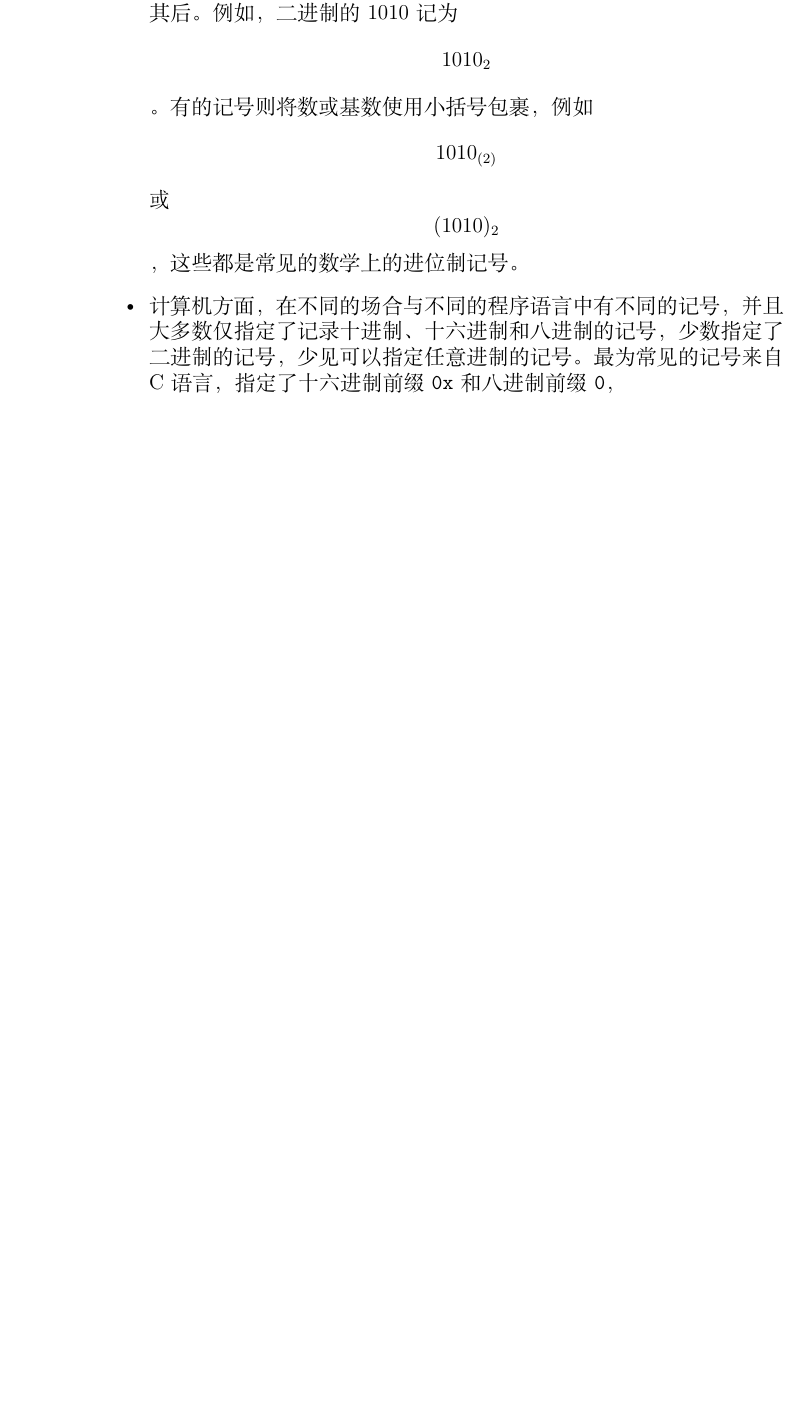
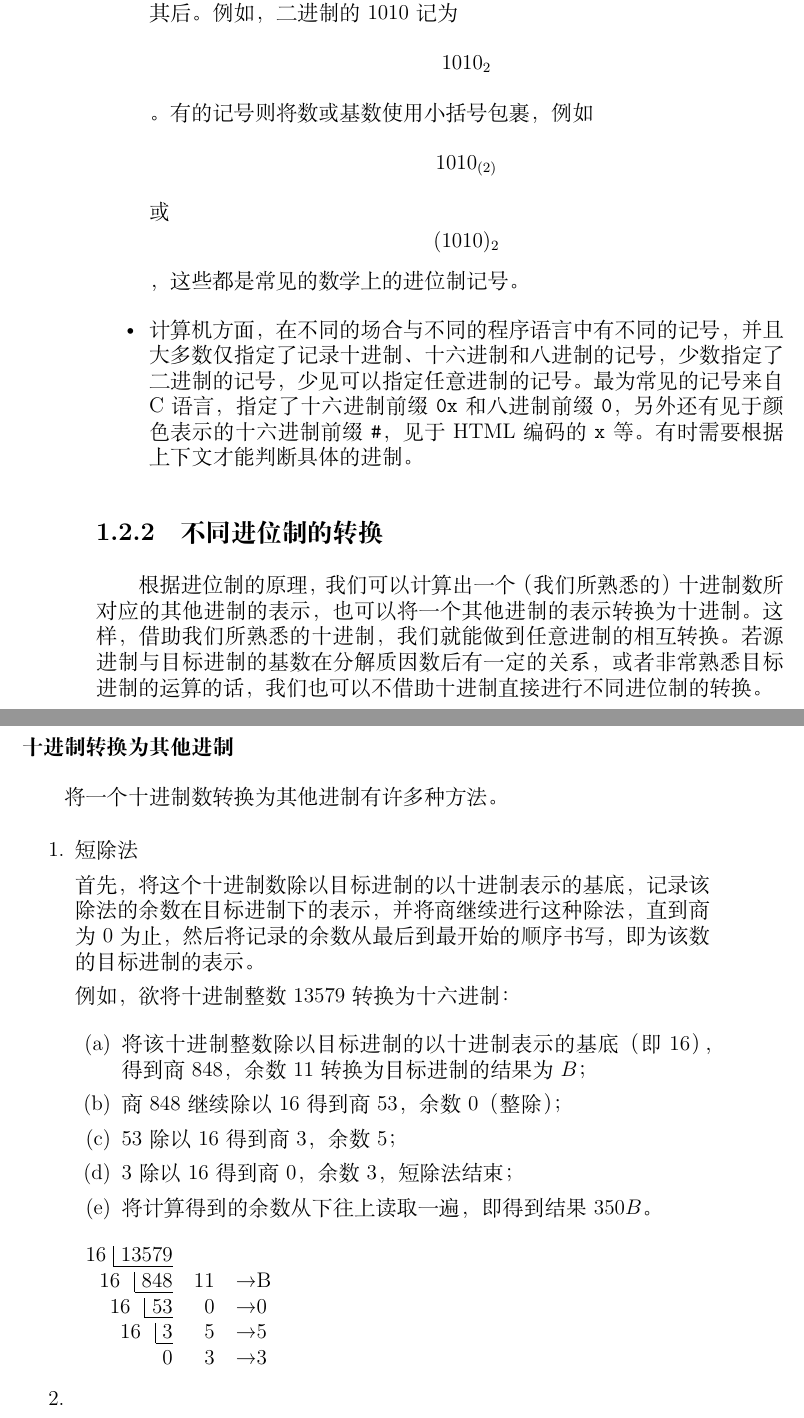
Before and after one commit to Geno1024/CST-Live-Guide, a LaTeX book (CST-Live-Guide.tex, which reads ArithBasics/positional-notation-presentation-and-conversion.tex, CommonInclusion.sty): part of page 11 of 12 before the commit and two parts of pages 11 and 12 of 14 after it, the two joined at a grey line, cut so that both start at the same text, the shorter picture padded with empty space. Compiled offline with XeLaTeX.

Commit message:
[Update] step-by-step process of conversion from decimal.

```diff
--- a/ArithBasics/positional-notation-presentation-and-conversion.tex
+++ b/ArithBasics/positional-notation-presentation-and-conversion.tex
@@ -3,7 +3,35 @@
     \subsection{进位制的表示}\label{subsec:ArithBasics/positional-notation-presentation-and-conversion/presentation}
         在数学上，记号通常由发明记号的数学家的想象力与其所学习的语言数量决定；而在计算机相关的方面，记号通常会受到输入输出的设备与系统的限制，因此数学和计算机（编程）方面的表示会有所不同。
         \begin{itemize}
-            \item 数学上较为常见的记号是，将数直接写出，然后将底数作为下标附在其后。例如，二进制的 1010 记为\[1010_2\]。有的记号则将数或基数使用小括号包裹，例如\[1010_{(2)}\]或\[(1010)_2\]，这些都是常见的数学上的进位制记号。
-            \item 计算机方面，在不同的场合与不同的程序语言中有不同的记号，并且大多数仅指定了记录十进制、十六进制和八进制的记号，少数指定了二进制的记号，少见可以指定任意进制的记号。最为常见的记号来自 C 语言，指定了十六进制前缀 \texttt{0x} 和八进制前缀 \texttt{0}，
-            \item
+            \item 数学上较为常见的记号是，将数直接写出，然后将底数作为下标附在其后。例如，二进制的 $1010$ 记为\[1010_2\]。有的记号则将数或基数使用小括号包裹，例如\[1010_{(2)}\]或\[(1010)_2\]，这些都是常见的数学上的进位制记号。
+            \item 计算机方面，在不同的场合与不同的程序语言中有不同的记号，并且大多数仅指定了记录十进制、十六进制和八进制的记号，少数指定了二进制的记号，少见可以指定任意进制的记号。最为常见的记号来自 C 语言，指定了十六进制前缀 \texttt{0x} 和八进制前缀 \texttt{0}，另外还有见于颜色表示的十六进制前缀 \texttt{\#}，见于 HTML 编码的 \texttt{x} 等。有时需要根据上下文才能判断具体的进制。
         \end{itemize}
+    \subsection{不同进位制的转换}\label{subsec:ArithBasics/positional-notation-presentation-and-conversion/conversion}
+        根据进位制的原理，我们可以计算出一个（我们所熟悉的）十进制数所对应的其他进制的表示，也可以将一个其他进制的表示转换为十进制。这样，借助我们所熟悉的十进制，我们就能做到任意进制的相互转换。若源进制与目标进制的基数在分解质因数后有一定的关系，或者非常熟悉目标进制的运算的话，我们也可以不借助十进制直接进行不同进位制的转换。
+
+        \subsubsection{十进制转换为其他进制}\label{subsubsec:ArithBasics/positional-notation-presentation-and-conversion/conversion/from-decimal}
+            将一个十进制数转换为其他进制有许多种方法。
+            \begin{enumerate}
+                \item 短除法
+
+                首先，将这个十进制数除以目标进制的以十进制表示的基底，记录该除法的余数在目标进制下的表示，并将商继续进行这种除法，直到商为 0 为止，然后将记录的余数从最后到最开始的顺序书写，即为该数的目标进制的表示。
+
+                例如，欲将十进制整数 $13579$ 转换为十六进制：
+
+                \begin{enumerate}
+                    \item 将该十进制整数除以目标进制的以十进制表示的基底（即 $16$），得到商 $848$，余数 $11$ 转换为目标进制的结果为 $B$；
+                    \item 商 $848$ 继续除以 $16$ 得到商 $53$，余数 $0$（整除）；
+                    \item $53$ 除以 $16$ 得到商 $3$，余数 $5$；
+                    \item $3$ 除以 $16$ 得到商 $0$，余数 $3$，短除法结束；
+                    \item 将计算得到的余数从下往上读取一遍，即得到结果 $350B$。
+                \end{enumerate}
+
+                \begin{tabular}{rrl}
+                    16\shortdiv{13579} &    & \\
+                    16  \shortdiv{848} & 11 & \textrightarrow B \\
+                    16   \shortdiv{53} &  0 & \textrightarrow 0 \\
+                    16    \shortdiv{3} &  5 & \textrightarrow 5 \\
+                    0                  &  3 & \textrightarrow 3
+                \end{tabular}
+                \item
+            \end{enumerate}
--- a/CST-Live-Guide.tex
+++ b/CST-Live-Guide.tex
@@ -2,6 +2,7 @@
 \documentclass[a4paper, 12pt]{book}
 
 \usepackage{CommonInclusion}
+\usepackage{stmaryrd}
 
 \title{CST 生存指南}
 \author{15 CST Geno}
--- a/CommonInclusion.sty
+++ b/CommonInclusion.sty
@@ -18,11 +18,16 @@
 \RequirePackage{csquotes}
 \RequirePackage{enumitem}
 \RequirePackage{indentfirst}
+\RequirePackage{stackengine}
 
 \newcommand{\booknamezh}{CST 生存指南}
 \newcommand{\booknameen}{CST Live Guide}
 \newcommand{\cst}{计算机科学与技术}
 
+% https://tex.stackexchange.com/a/210652/149813
+\newcommand{\rlwd}{.5pt} \newcommand{\rlht}{2.2ex} \newcommand{\rldp}{.5ex}
+\newcommand{\shortdiv}[1]{~\rule[-\rldp]{\rlwd}{\rlht}\setbox0=\hbox{~#1}\stackunder[\dimexpr\rldp-\rlwd]{~#1}{\rule{\wd0}{\rlwd}}}
+
 \addbibresource[location=local]{References.bib}
 
 \setlength{\parindent}{2em}
```
Also changed, not shown: build.txt (+1 -1 lines).
